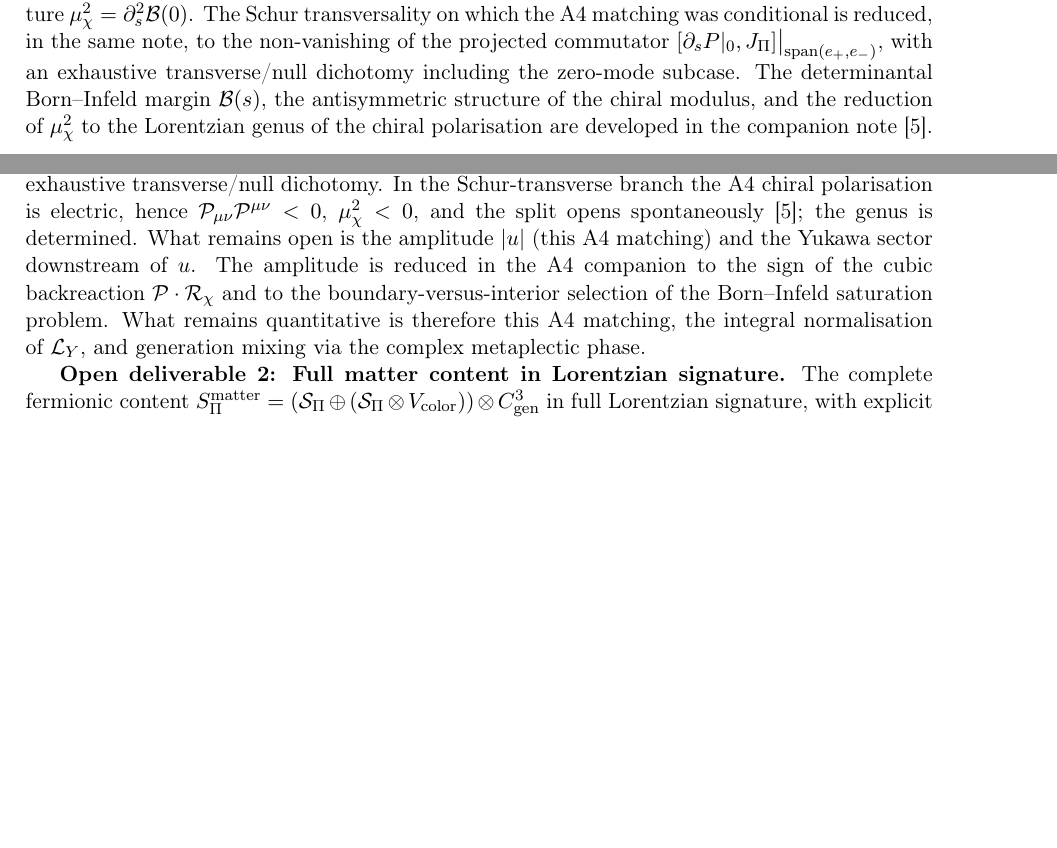
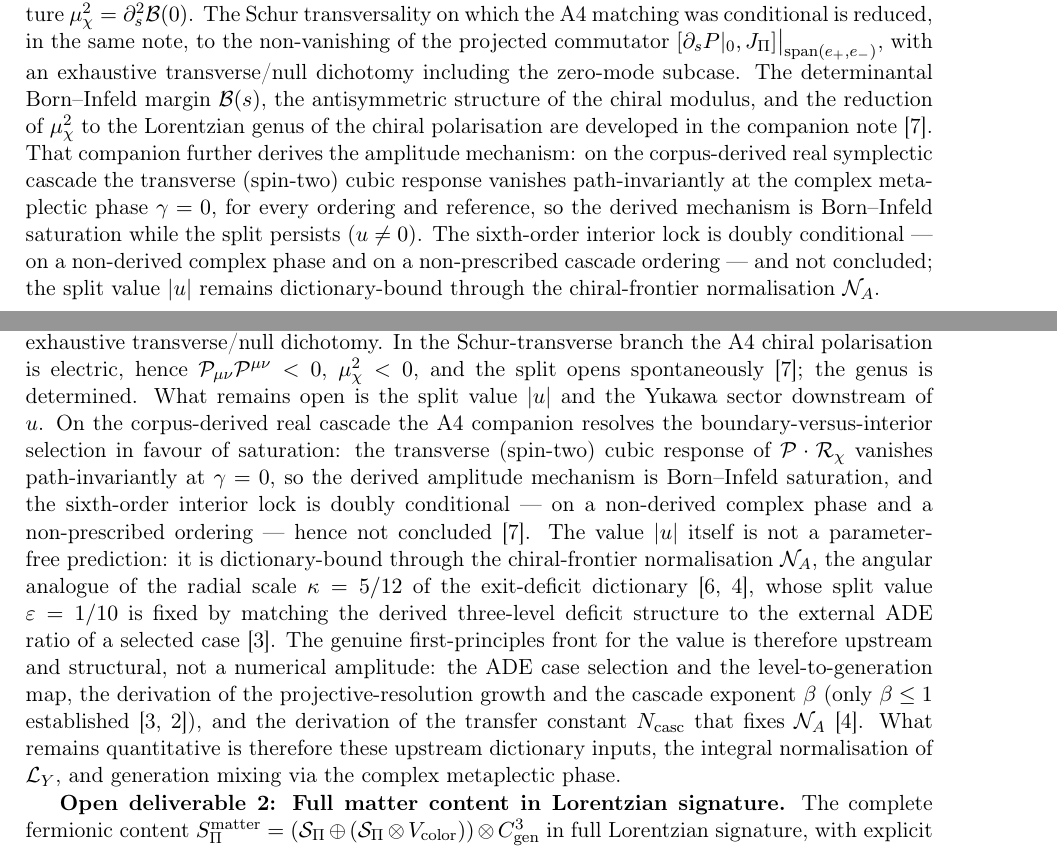
Before and after one commit to Cosmochrony/fermionic-matter-note, a LaTeX paper (tex/FermionicMatterNote.tex): two parts of pages 6 and 9 of 10 before the commit and two parts of pages 6 and 9 of 11 after it, joined at a grey line, cut so that both start at the same text, the shorter picture padded with empty space. Compiled offline with pdfLaTeX.

Commit message:
Add new references and clarify amplitude mechanisms in Fermionic Matter Note

```diff
--- a/tex/FermionicMatterNote.tex
+++ b/tex/FermionicMatterNote.tex
@@ -374,6 +374,13 @@ interpretation of the admissible fibre after geometric complexification.
       The determinantal Born--Infeld margin $\mathcal B(s)$, the antisymmetric structure of the chiral modulus, and the
       reduction of $\mu_\chi^2$ to the Lorentzian genus of the chiral polarisation are developed in the companion
       note~\cite{Beau2026bim}.
+      That companion further derives the amplitude mechanism: on the corpus-derived real symplectic cascade the
+      transverse (spin-two) cubic response vanishes path-invariantly at the complex metaplectic phase $\gamma=0$, for
+      every ordering and reference, so the derived mechanism is Born--Infeld saturation while the split persists
+      ($u\neq0$).
+      The sixth-order interior lock is doubly conditional --- on a non-derived complex phase and on a non-prescribed
+      cascade ordering --- and not concluded; the split value $|u|$ remains dictionary-bound through the chiral-frontier
+      normalisation $\mathcal N_A$.
 
   \section{Inputs from Upstream Results}
     \label{sec:inputs}
@@ -552,11 +559,20 @@ interpretation of the admissible fibre after geometric complexification.
     In the Schur-transverse branch the A4 chiral polarisation is electric, hence
     $\mathcal P_{\mu\nu}\mathcal P^{\mu\nu}<0$, $\mu_\chi^2<0$, and the split opens spontaneously~\cite{Beau2026bim};
     the genus is determined.
-    What remains open is the amplitude $|u|$ (this A4 matching) and the Yukawa sector downstream of $u$.
-    The amplitude is reduced in the A4 companion to the sign of the cubic backreaction
-    $\mathcal P\cdot\mathcal R_\chi$ and to the boundary-versus-interior selection of the Born--Infeld
-    saturation problem.
-    What remains quantitative is therefore this A4 matching, the integral normalisation of
+    What remains open is the split value $|u|$ and the Yukawa sector downstream of $u$.
+    On the corpus-derived real cascade the A4 companion resolves the boundary-versus-interior selection in favour of
+    saturation: the transverse (spin-two) cubic response of $\mathcal P\cdot\mathcal R_\chi$ vanishes path-invariantly at
+    $\gamma=0$, so the derived amplitude mechanism is Born--Infeld saturation, and the sixth-order interior lock is doubly
+    conditional --- on a non-derived complex phase and a non-prescribed ordering --- hence not concluded~\cite{Beau2026bim}.
+    The value $|u|$ itself is not a parameter-free prediction: it is dictionary-bound through the chiral-frontier
+    normalisation $\mathcal N_A$, the angular analogue of the radial scale $\kappa=5/12$ of the exit-deficit
+    dictionary~\cite{Beau2026aar, Beau2026q14}, whose split value $\varepsilon=1/10$ is fixed by matching the derived
+    three-level deficit structure to the external ADE ratio of a selected case~\cite{Beau2026a4}.
+    The genuine first-principles front for the value is therefore upstream and structural, not a numerical amplitude: the
+    ADE case selection and the level-to-generation map, the derivation of the projective-resolution growth and the cascade
+    exponent $\beta$ (only $\beta\le1$ established~\cite{Beau2026a4, Beau2026a8}), and the derivation of the transfer
+    constant $N_{\mathrm{casc}}$ that fixes $\mathcal N_A$~\cite{Beau2026q14}.
+    What remains quantitative is therefore these upstream dictionary inputs, the integral normalisation of
     $\mathcal{L}_Y$, and generation mixing via the complex metaplectic phase.
 
     \textbf{Open deliverable 2: Full matter content in Lorentzian signature.}
```
Also changed, not shown: tex/cosmochrony-bibliography.bib (+18 -0 lines), out/FermionicMatterNote.pdf, tex/FermionicMatterNote.tex (26 more changed lines).
